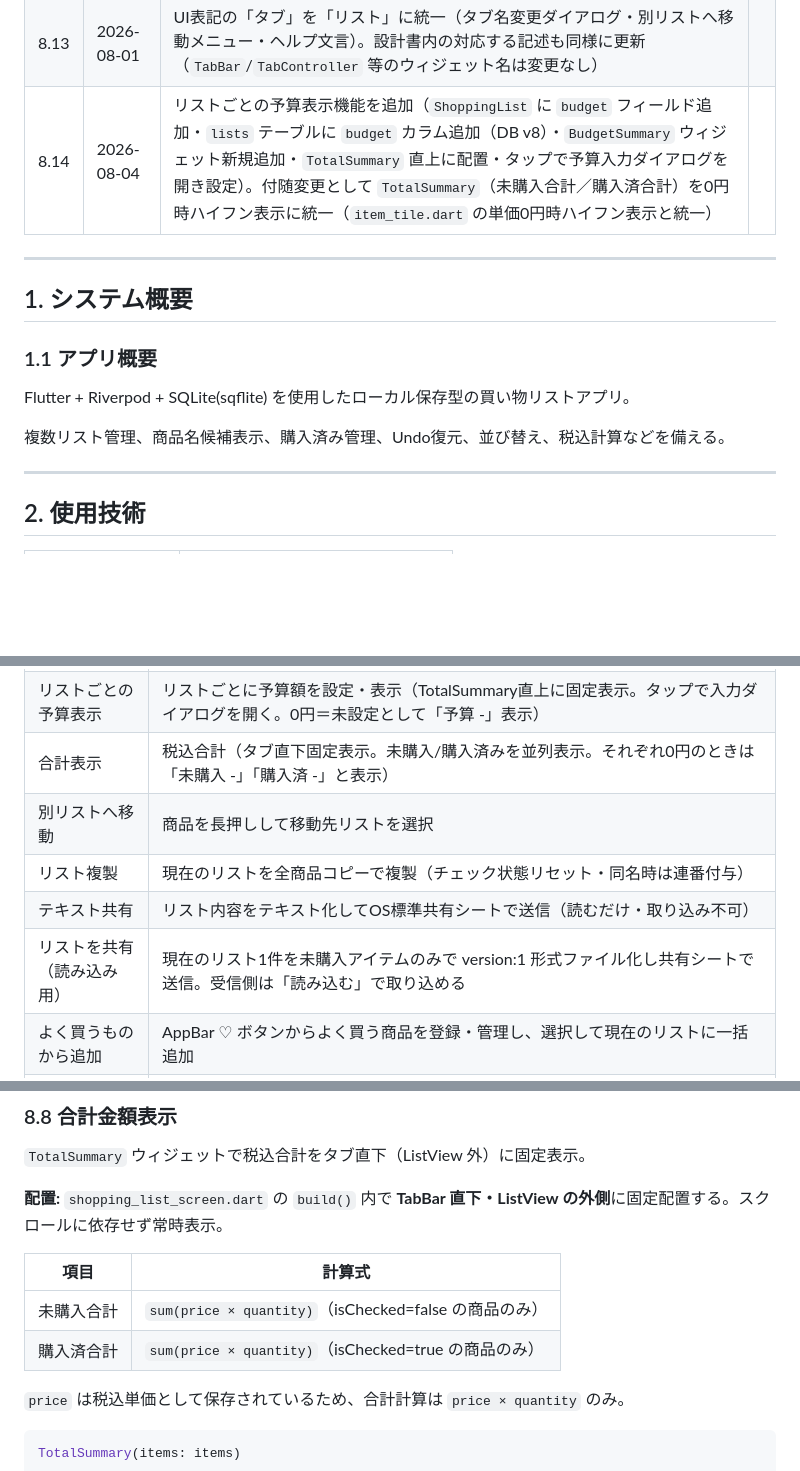
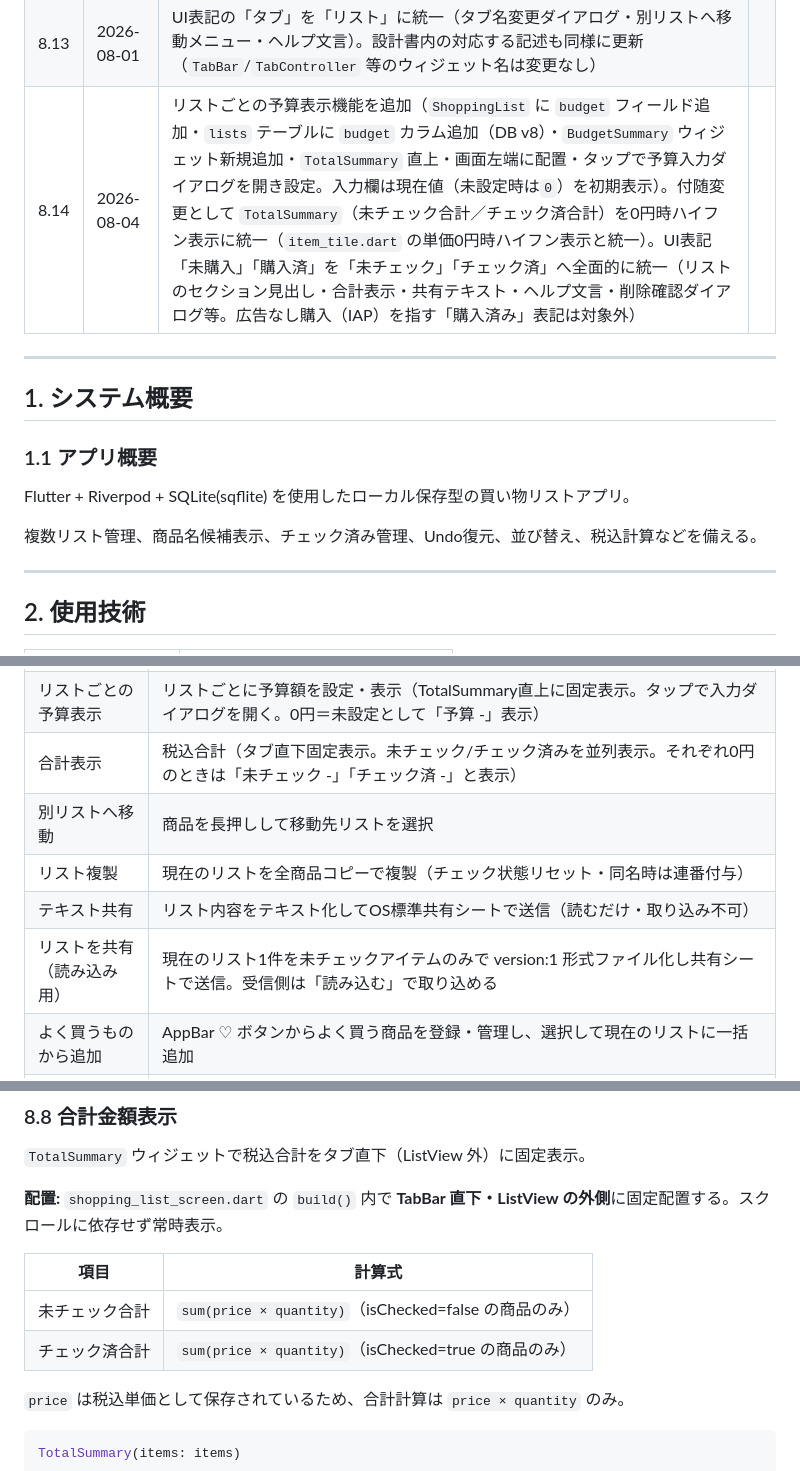
Before and after one commit to hakoniwalabo/HKL-001_shopping_list_app, a Markdown page: docs/spec_HKL-001_shopping_list_app_rev8.14.md, 3 parts joined by grey strips. Drawn GitHub-style; blank space fills up the shorter version.

```diff
--- a/docs/spec_HKL-001_shopping_list_app_rev8.14.md
+++ b/docs/spec_HKL-001_shopping_list_app_rev8.14.md
@@ -30,7 +30,7 @@
 | 8.11 | 2026-08-01    | 税込価格ラベルの「（任意）」表記を撤回し「税込価格」に戻した（カテゴリ欄と同様の任意表記スタイルは採用しないことに変更）                                                         |     |
 | 8.12 | 2026-08-01    | 税込価格（単価）が0円の場合、メインリスト（`item_tile.dart`）は「単価: -」「税込合計: -」、よく買うものリスト（`favorites_screen.dart`）は「個数 × -」と表示するよう変更（従来はメインリストで「¥0」表示、よく買うものリストは価格欄自体を省略していた）                                                         |     |
 | 8.13 | 2026-08-01    | UI表記の「タブ」を「リスト」に統一（タブ名変更ダイアログ・別リストへ移動メニュー・ヘルプ文言）。設計書内の対応する記述も同様に更新（`TabBar`/`TabController` 等のウィジェット名は変更なし）                                                         |     |
-| 8.14 | 2026-08-04    | リストごとの予算表示機能を追加（`ShoppingList` に `budget` フィールド追加・`lists` テーブルに `budget` カラム追加（DB v8）・`BudgetSummary` ウィジェット新規追加・`TotalSummary` 直上に配置・タップで予算入力ダイアログを開き設定）。付随変更として `TotalSummary`（未購入合計／購入済合計）を0円時ハイフン表示に統一（`item_tile.dart` の単価0円時ハイフン表示と統一）                                                         |     |
+| 8.14 | 2026-08-04    | リストごとの予算表示機能を追加（`ShoppingList` に `budget` フィールド追加・`lists` テーブルに `budget` カラム追加（DB v8）・`BudgetSummary` ウィジェット新規追加・`TotalSummary` 直上・画面左端に配置・タップで予算入力ダイアログを開き設定。入力欄は現在値（未設定時は`0`）を初期表示）。付随変更として `TotalSummary`（未チェック合計／チェック済合計）を0円時ハイフン表示に統一（`item_tile.dart` の単価0円時ハイフン表示と統一）。UI表記「未購入」「購入済」を「未チェック」「チェック済」へ全面的に統一（リストのセクション見出し・合計表示・共有テキスト・ヘルプ文言・削除確認ダイアログ等。広告なし購入（IAP）を指す「購入済み」表記は対象外）                                                         |     |
 
 ---
 
@@ -40,7 +40,7 @@
 
 Flutter + Riverpod + SQLite(sqflite) を使用したローカル保存型の買い物リストアプリ。
 
-複数リスト管理、商品名候補表示、購入済み管理、Undo復元、並び替え、税込計算などを備える。
+複数リスト管理、商品名候補表示、チェック済み管理、Undo復元、並び替え、税込計算などを備える。
 
 ---
 
@@ -154,11 +154,11 @@ lib/
 | リスト名変更 | 長押しで名前編集 |
 | 商品名候補表示 | 商品名入力欄（追加・編集／よく買うもの直接登録）にフォーカスがある状態で1文字以上入力すると、現在のリスト内またはよく買うもの一覧内の既存商品名から大文字小文字を区別しない部分一致で最大8件をリアルタイム表示。DB永続化なし・頻度順表示ではない（空文字時は非表示） |
 | リストごとの予算表示 | リストごとに予算額を設定・表示（TotalSummary直上に固定表示。タップで入力ダイアログを開く。0円＝未設定として「予算 -」表示） |
-| 合計表示 | 税込合計（タブ直下固定表示。未購入/購入済みを並列表示。それぞれ0円のときは「未購入 -」「購入済 -」と表示） |
+| 合計表示 | 税込合計（タブ直下固定表示。未チェック/チェック済みを並列表示。それぞれ0円のときは「未チェック -」「チェック済 -」と表示） |
 | 別リストへ移動 | 商品を長押しして移動先リストを選択 |
 | リスト複製 | 現在のリストを全商品コピーで複製（チェック状態リセット・同名時は連番付与） |
 | テキスト共有 | リスト内容をテキスト化してOS標準共有シートで送信（読むだけ・取り込み不可） |
-| リストを共有（読み込み用） | 現在のリスト1件を未購入アイテムのみで version:1 形式ファイル化し共有シートで送信。受信側は「読み込む」で取り込める |
+| リストを共有（読み込み用） | 現在のリスト1件を未チェックアイテムのみで version:1 形式ファイル化し共有シートで送信。受信側は「読み込む」で取り込める |
 | よく買うものから追加 | AppBar ♡ ボタンからよく買う商品を登録・管理し、選択して現在のリストに一括追加 |
 | カテゴリを管理 | ⋮ メニュー→「カテゴリを管理」からカテゴリ作成・削除・使用数確認。商品追加・編集ダイアログでカテゴリを設定すると、リストがカテゴリ別セクション表示に切り替わる |
 | バックアップ | 全データ（lists・items・favorites・categories）をJSONファイル化。タップ後「共有」「端末に保存」を選択（端末保存は file_picker saveFile） |
@@ -435,8 +435,8 @@ Checkboxで購入済み状態を変更。
 
 | 項目 | 計算式 |
 |------|--------|
-| 未購入合計 | `sum(price × quantity)`（isChecked=false の商品のみ） |
-| 購入済合計 | `sum(price × quantity)`（isChecked=true の商品のみ） |
+| 未チェック合計 | `sum(price × quantity)`（isChecked=false の商品のみ） |
+| チェック済合計 | `sum(price × quantity)`（isChecked=true の商品のみ） |
 
 `price` は税込単価として保存されているため、合計計算は `price × quantity` のみ。
 
```
Also changed, not shown: other parts of docs/spec_HKL-001_shopping_list_app_rev8.14.md (+25 -25 lines).
